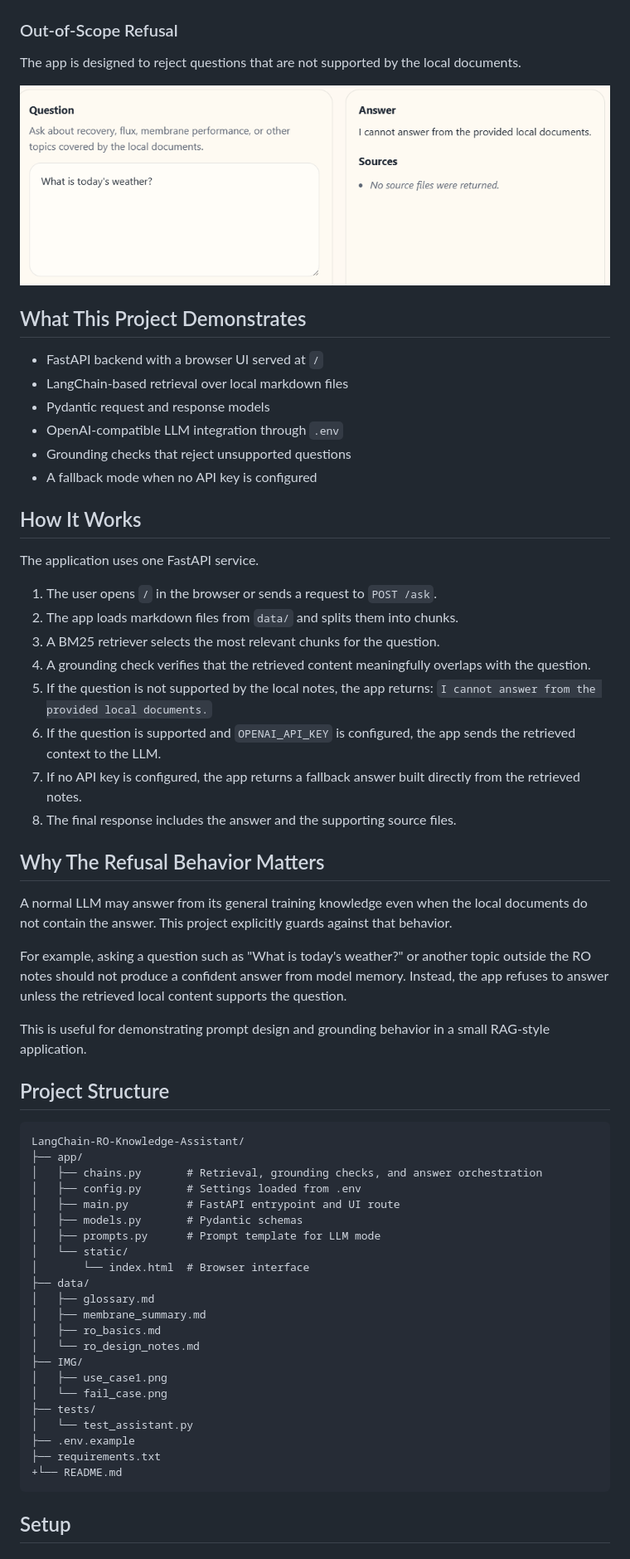
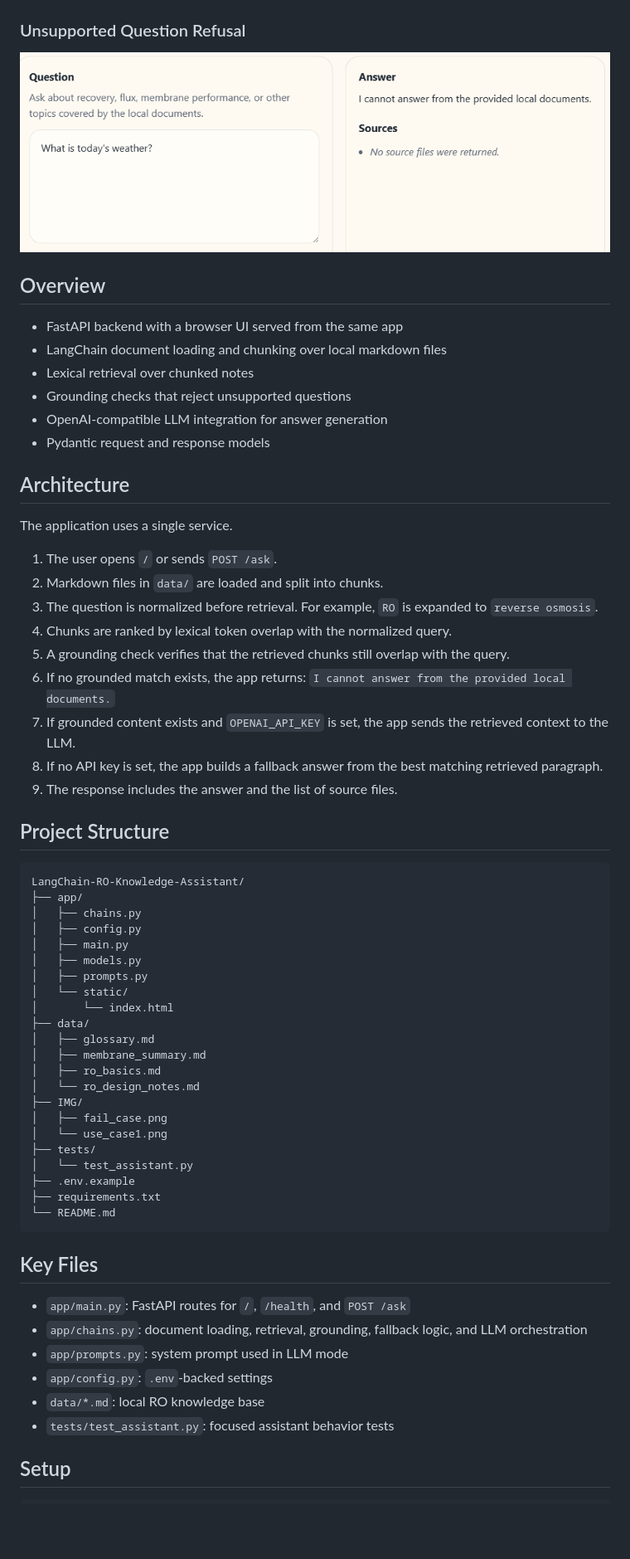
Before and after one commit to ShengAus/LangChain-RO-Knowledge-Assistant, a Markdown page: README.md, the part around one of its changes. Shown at 83% size. GitHub-like rendering; blank space fills up the shorter version.

````diff
--- a/README.md
+++ b/README.md
@@ -10,68 +10,68 @@ The project combines LangChain retrieval, an OpenAI-compatible chat model, and a
 
 ![Browser interface](IMG/use_case1.png)
 
-### Out-of-Scope Refusal
-
-The app is designed to reject questions that are not supported by the local documents.
+### Unsupported Question Refusal
 
 ![Unsupported question refusal](IMG/fail_case.png)
 
-## What This Project Demonstrates
+## Overview
 
-- FastAPI backend with a browser UI served at `/`
-- LangChain-based retrieval over local markdown files
+- FastAPI backend with a browser UI served from the same app
+- LangChain document loading and chunking over local markdown files
+- Lexical retrieval over chunked notes
+- Grounding checks that reject unsupported questions
+- OpenAI-compatible LLM integration for answer generation
 - Pydantic request and response models
-- OpenAI-compatible LLM integration through `.env`
-- Grounding checks that reject unsupported questions
-- A fallback mode when no API key is configured
 
-## How It Works
+## Architecture
 
-The application uses one FastAPI service.
+The application uses a single service.
 
-1. The user opens `/` in the browser or sends a request to `POST /ask`.
-2. The app loads markdown files from `data/` and splits them into chunks.
-3. A BM25 retriever selects the most relevant chunks for the question.
-4. A grounding check verifies that the retrieved content meaningfully overlaps with the question.
-5. If the question is not supported by the local notes, the app returns:
+1. The user opens `/` or sends `POST /ask`.
+2. Markdown files in `data/` are loaded and split into chunks.
+3. The question is normalized before retrieval. For example, `RO` is expanded to `reverse osmosis`.
+4. Chunks are ranked by lexical token overlap with the normalized query.
+5. A grounding check verifies that the retrieved chunks still overlap with the query.
+6. If no grounded match exists, the app returns:
    `I cannot answer from the provided local documents.`
-6. If the question is supported and `OPENAI_API_KEY` is configured, the app sends the retrieved context to the LLM.
-7. If no API key is configured, the app returns a fallback answer built directly from the retrieved notes.
-8. The final response includes the answer and the supporting source files.
-
-## Why The Refusal Behavior Matters
-
-A normal LLM may answer from its general training knowledge even when the local documents do not contain the answer. This project explicitly guards against that behavior.
-
-For example, asking a question such as "What is today's weather?" or another topic outside the RO notes should not produce a confident answer from model memory. Instead, the app refuses to answer unless the retrieved local content supports the question.
-
-This is useful for demonstrating prompt design and grounding behavior in a small RAG-style application.
+7. If grounded content exists and `OPENAI_API_KEY` is set, the app sends the retrieved context to the LLM.
+8. If no API key is set, the app builds a fallback answer from the best matching retrieved paragraph.
+9. The response includes the answer and the list of source files.
 
 ## Project Structure
 
 ```text
 LangChain-RO-Knowledge-Assistant/
 ├── app/
-│   ├── chains.py       # Retrieval, grounding checks, and answer orchestration
-│   ├── config.py       # Settings loaded from .env
-│   ├── main.py         # FastAPI entrypoint and UI route
-│   ├── models.py       # Pydantic schemas
-│   ├── prompts.py      # Prompt template for LLM mode
+│   ├── chains.py
+│   ├── config.py
+│   ├── main.py
+│   ├── models.py
+│   ├── prompts.py
 │   └── static/
-│       └── index.html  # Browser interface
+│       └── index.html
 ├── data/
 │   ├── glossary.md
 │   ├── membrane_summary.md
 │   ├── ro_basics.md
 │   └── ro_design_notes.md
 ├── IMG/
-│   ├── use_case1.png
-│   └── fail_case.png
+│   ├── fail_case.png
+│   └── use_case1.png
 ├── tests/
 │   └── test_assistant.py
 ├── .env.example
 ├── requirements.txt
-+└── README.md
+└── README.md
 ```
 
+## Key Files
+
+- `app/main.py`: FastAPI routes for `/`, `/health`, and `POST /ask`
+- `app/chains.py`: document loading, retrieval, grounding, fallback logic, and LLM orchestration
+- `app/prompts.py`: system prompt used in LLM mode
+- `app/config.py`: `.env`-backed settings
+- `data/*.md`: local RO knowledge base
+- `tests/test_assistant.py`: focused assistant behavior tests
+
 ## Setup
````
Also changed, not shown: other parts of README.md (+40 -42 lines).
